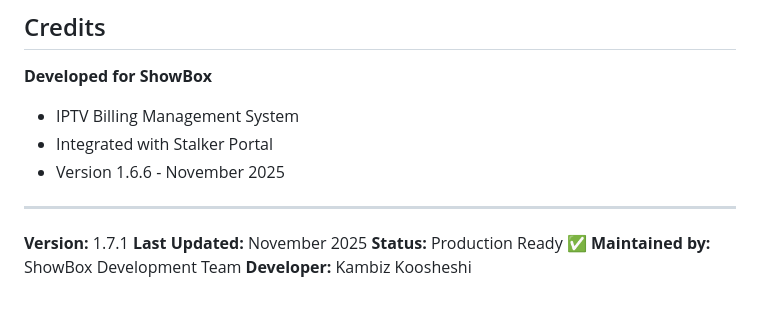
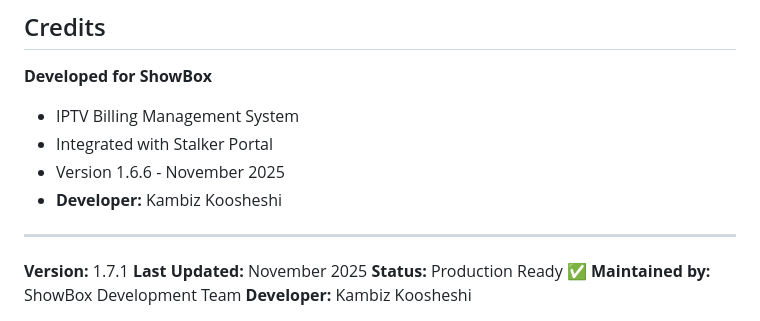
Before and after one commit to kousheshy/Billing-Second-Generation, a Markdown page: README.md, the part around the change. Drawn GitHub-style.

Commit message:
Add developer name to Credits section

```diff
--- a/README.md
+++ b/README.md
@@ -513,6 +513,7 @@ Unauthorized copying, modification, or distribution is prohibited.
 - IPTV Billing Management System
 - Integrated with Stalker Portal
 - Version 1.6.6 - November 2025
+- **Developer:** Kambiz Koosheshi
 
 ---
 
```
